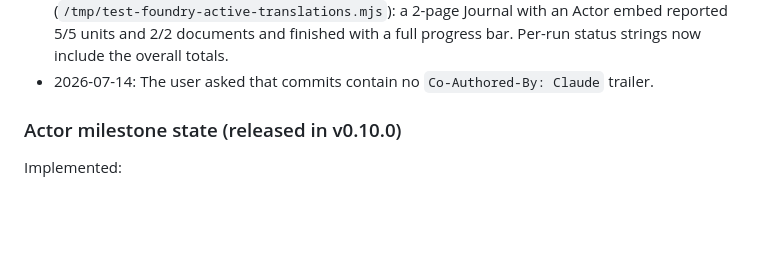
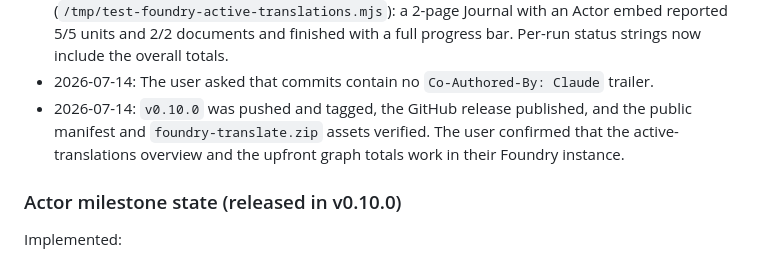
Before and after one commit to f-tuma/foundry-translator, a Markdown page: docs/project-handoff.md, the part around the change. Rendered like a GitHub page; blank space fills up the shorter version.

Commit message:
docs: record verified v0.10.0 release in handoff

```diff
--- a/docs/project-handoff.md
+++ b/docs/project-handoff.md
@@ -52,6 +52,10 @@ and the recommended implementation order.
   bar. Per-run status strings now include the overall totals.
 - 2026-07-14: The user asked that commits contain no `Co-Authored-By: Claude`
   trailer.
+- 2026-07-14: `v0.10.0` was pushed and tagged, the GitHub release published,
+  and the public manifest and `foundry-translate.zip` assets verified. The
+  user confirmed that the active-translations overview and the upfront graph
+  totals work in their Foundry instance.
 
 ### Actor milestone state (released in v0.10.0)
 
```
